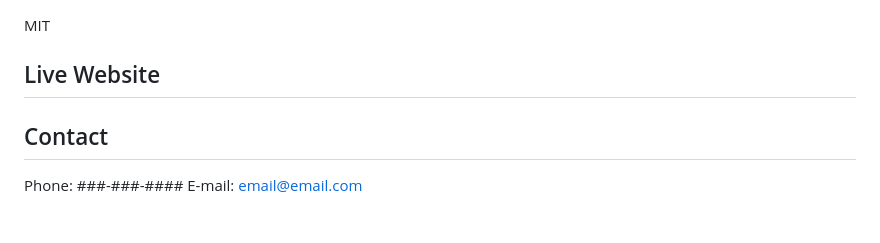
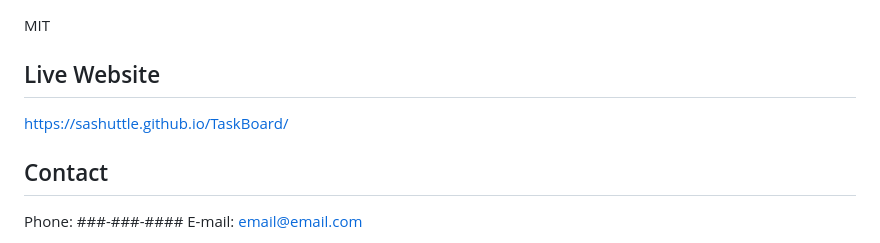
Before and after one commit to Sashuttle/TaskBoard, a Markdown page: README.md, the part around the change. GitHub-like rendering.

Commit message:
added live website url to read me

```diff
--- a/README.md
+++ b/README.md
@@ -52,6 +52,7 @@ ChatGPT 3.5
 MIT
 
 ## Live Website
+https://sashuttle.github.io/TaskBoard/
 
 ## Contact
 Phone: ###-###-####
```
